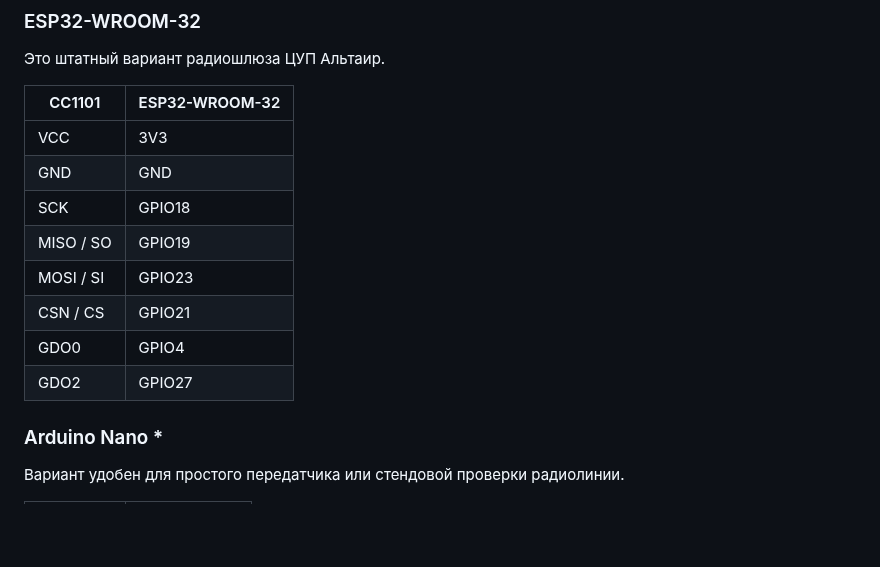
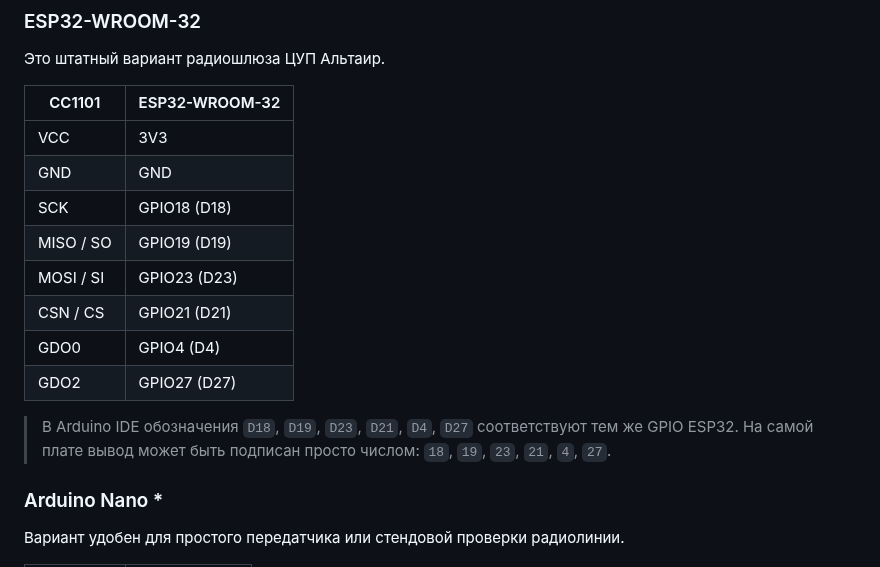
Before and after one commit to Anton778/OpenMCC, a Markdown page: README.md, the part around the change. Drawn GitHub-style; blank space fills up the shorter version.

Commit message:
Уточнить обозначения GPIO ESP32 в таблице подключения

```diff
--- a/README.md
+++ b/README.md
@@ -74,12 +74,14 @@
 |---|---|
 | VCC | 3V3 |
 | GND | GND |
-| SCK | GPIO18 |
-| MISO / SO | GPIO19 |
-| MOSI / SI | GPIO23 |
-| CSN / CS | GPIO21 |
-| GDO0 | GPIO4 |
-| GDO2 | GPIO27 |
+| SCK | GPIO18 (D18) |
+| MISO / SO | GPIO19 (D19) |
+| MOSI / SI | GPIO23 (D23) |
+| CSN / CS | GPIO21 (D21) |
+| GDO0 | GPIO4 (D4) |
+| GDO2 | GPIO27 (D27) |
+
+> В Arduino IDE обозначения `D18`, `D19`, `D23`, `D21`, `D4`, `D27` соответствуют тем же GPIO ESP32. На самой плате вывод может быть подписан просто числом: `18`, `19`, `23`, `21`, `4`, `27`.
 
 ### Arduino Nano *
 
```
